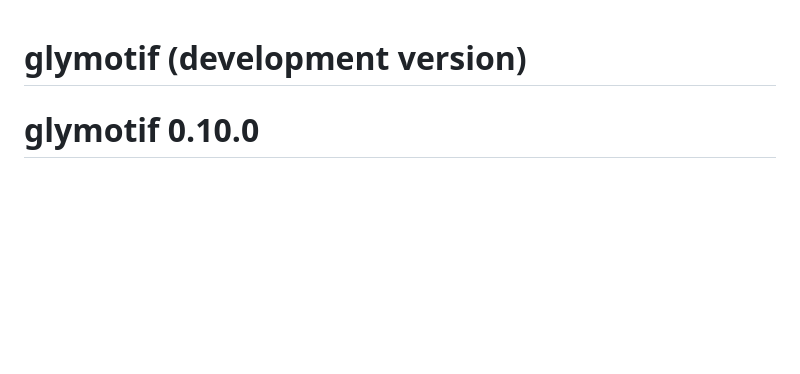
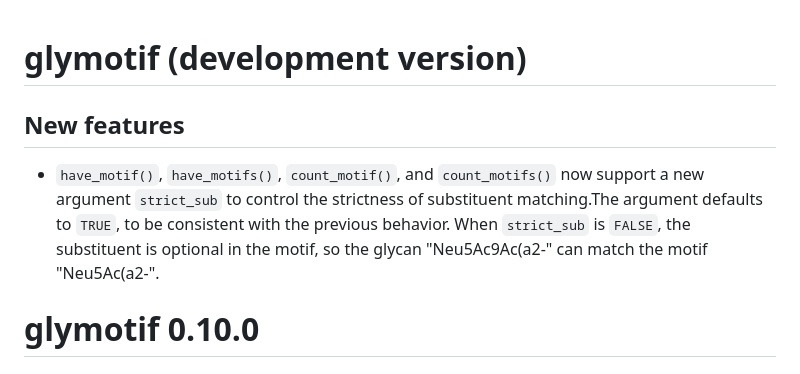
Before and after one commit to glycoverse/glymotif, a Markdown page: NEWS.md, the part around the change. Rendered like a GitHub page; blank space fills up the shorter version.

Commit message:
docs: update NEWS

```diff
--- a/NEWS.md
+++ b/NEWS.md
@@ -1,4 +1,8 @@
 # glymotif (development version)
+
+## New features
+
+* `have_motif()`, `have_motifs()`, `count_motif()`, and `count_motifs()` now support a new argument `strict_sub` to control the strictness of substituent matching.The argument defaults to `TRUE`, to be consistent with the previous behavior. When `strict_sub` is `FALSE`, the substituent is optional in the motif, so the glycan "Neu5Ac9Ac(a2-" can match the motif "Neu5Ac(a2-".
 
 # glymotif 0.10.0
 
```
